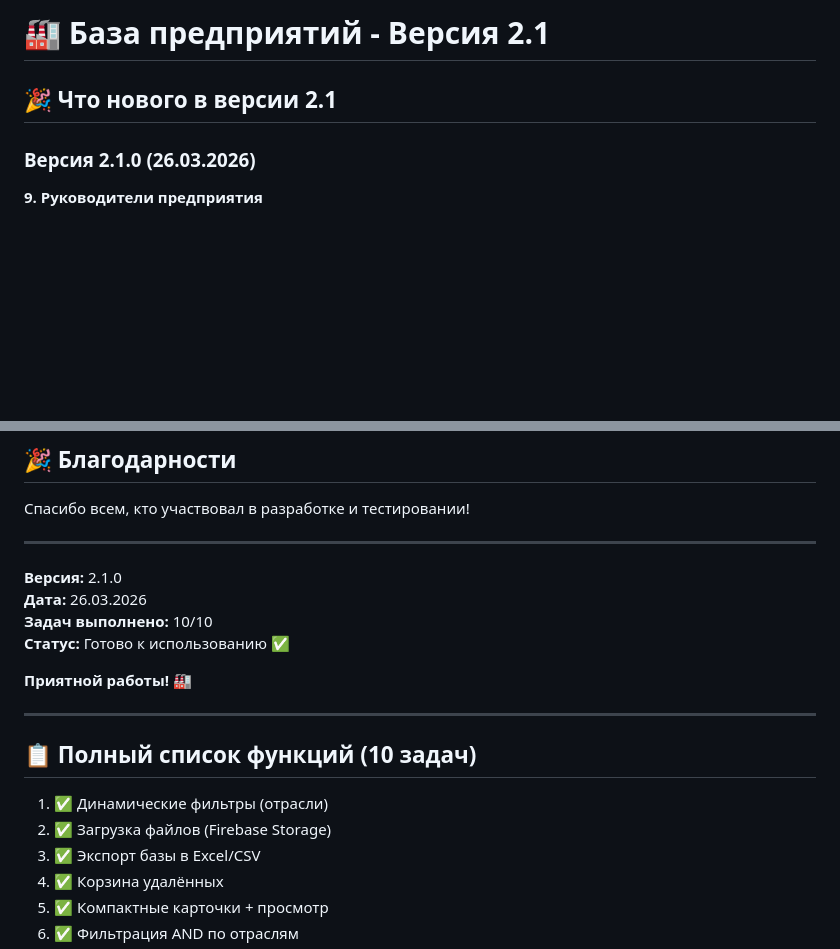
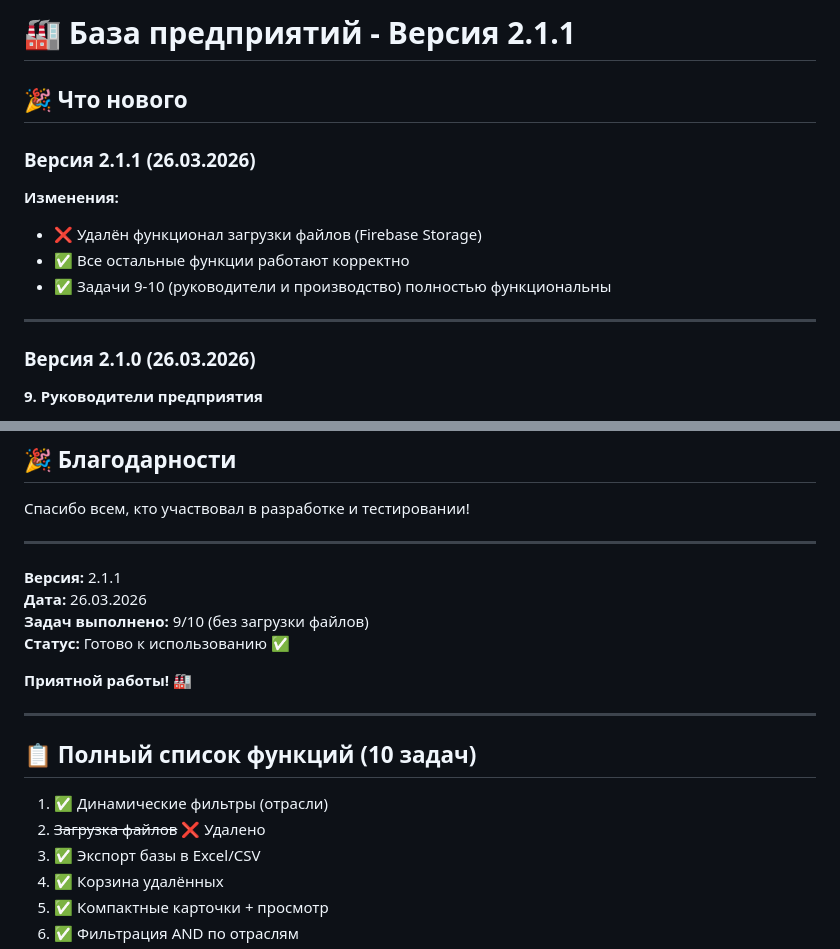
Before and after one commit to romapretty44/enterprises-database, a Markdown page: README.md, 2 parts joined by grey strips. Rendered like a GitHub page; blank space fills up the shorter version.

```diff
--- a/README.md
+++ b/README.md
@@ -1,6 +1,15 @@
-# 🏭 База предприятий - Версия 2.1
+# 🏭 База предприятий - Версия 2.1.1
 
-## 🎉 Что нового в версии 2.1
+## 🎉 Что нового
+
+### Версия 2.1.1 (26.03.2026)
+
+**Изменения:**
+- ❌ Удалён функционал загрузки файлов (Firebase Storage)
+- ✅ Все остальные функции работают корректно
+- ✅ Задачи 9-10 (руководители и производство) полностью функциональны
+
+---
 
 ### Версия 2.1.0 (26.03.2026)
 
@@ -315,9 +324,9 @@ firebase serve
 
 ---
 
-**Версия:** 2.1.0
+**Версия:** 2.1.1
 **Дата:** 26.03.2026
-**Задач выполнено:** 10/10
+**Задач выполнено:** 9/10 (без загрузки файлов)
 **Статус:** Готово к использованию ✅
 
 **Приятной работы!** 🏭
@@ -327,7 +336,7 @@ firebase serve
 ## 📋 Полный список функций (10 задач)
 
 1. ✅ Динамические фильтры (отрасли)
-2. ✅ Загрузка файлов (Firebase Storage)
+2. ~~Загрузка файлов~~ ❌ Удалено
 3. ✅ Экспорт базы в Excel/CSV
 4. ✅ Корзина удалённых
 5. ✅ Компактные карточки + просмотр
```
Also changed, not shown: CHANGELOG.md (+27 -0 lines), FILES_REMOVED.md (added, +161 -0 lines).
